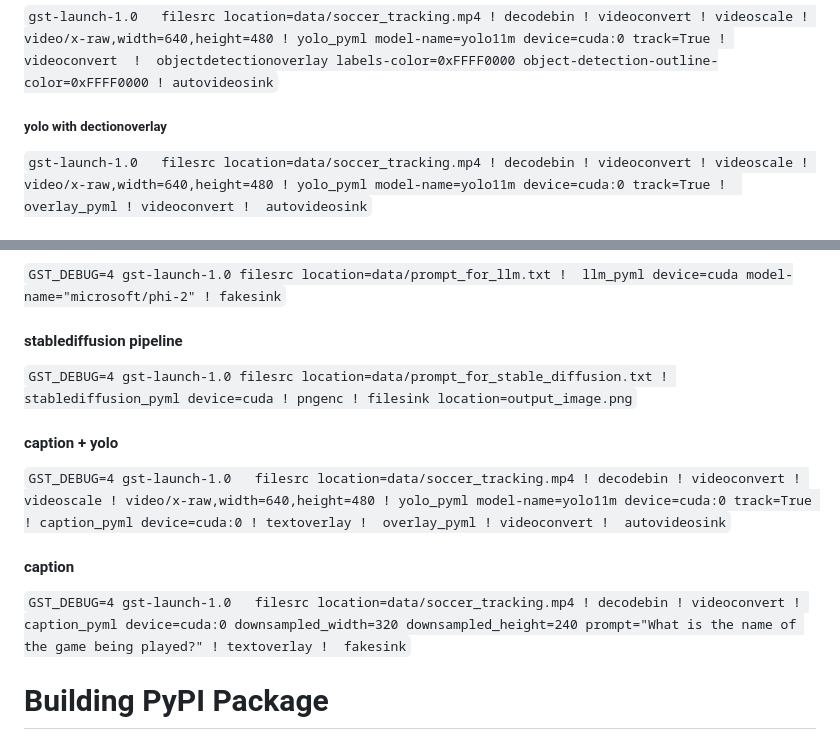
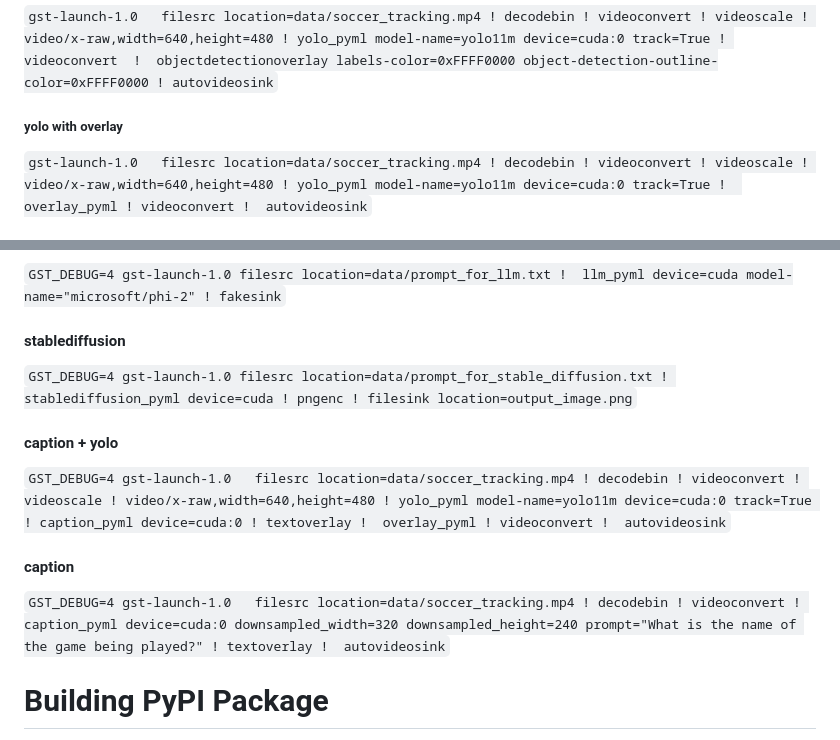
Before and after one commit to collabora/gst-python-ml, a Markdown page: README.md, 2 parts joined by grey strips. Drawn GitHub-style.

Commit message:
README: cleanup

```diff
--- a/README.md
+++ b/README.md
@@ -203,7 +203,7 @@ Possible model names:
 
 `gst-launch-1.0   filesrc location=data/soccer_tracking.mp4 ! decodebin ! videoconvert ! videoscale ! video/x-raw,width=640,height=480 ! yolo_pyml model-name=yolo11m device=cuda:0 track=True ! videoconvert  !  objectdetectionoverlay labels-color=0xFFFF0000 object-detection-outline-color=0xFFFF0000 ! autovideosink`
 
-##### yolo with dectionoverlay
+##### yolo with overlay
 
  `gst-launch-1.0   filesrc location=data/soccer_tracking.mp4 ! decodebin ! videoconvert ! videoscale ! video/x-raw,width=640,height=480 ! yolo_pyml model-name=yolo11m device=cuda:0 track=True !  overlay_pyml ! videoconvert !  autovideosink`
 
@@ -257,7 +257,7 @@ https://huggingface.co/models?sort=trending&search=Helsinki
 
 `GST_DEBUG=4 gst-launch-1.0 filesrc location=data/prompt_for_llm.txt !  llm_pyml device=cuda model-name="microsoft/phi-2" ! fakesink`
 
-#### stablediffusion pipeline
+#### stablediffusion
 
 `GST_DEBUG=4 gst-launch-1.0 filesrc location=data/prompt_for_stable_diffusion.txt ! stablediffusion_pyml device=cuda ! pngenc ! filesink location=output_image.png`
 
@@ -268,7 +268,7 @@ https://huggingface.co/models?sort=trending&search=Helsinki
 
 #### caption
 
-`GST_DEBUG=4 gst-launch-1.0   filesrc location=data/soccer_tracking.mp4 ! decodebin ! videoconvert ! caption_pyml device=cuda:0 downsampled_width=320 downsampled_height=240 prompt="What is the name of the game being played?" ! textoverlay !  fakesink`
+`GST_DEBUG=4 gst-launch-1.0   filesrc location=data/soccer_tracking.mp4 ! decodebin ! videoconvert ! caption_pyml device=cuda:0 downsampled_width=320 downsampled_height=240 prompt="What is the name of the game being played?" ! textoverlay !  autovideosink`
 
 
 # Building PyPI Package
```
